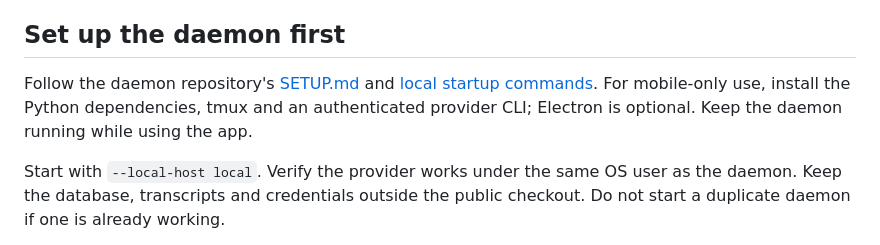
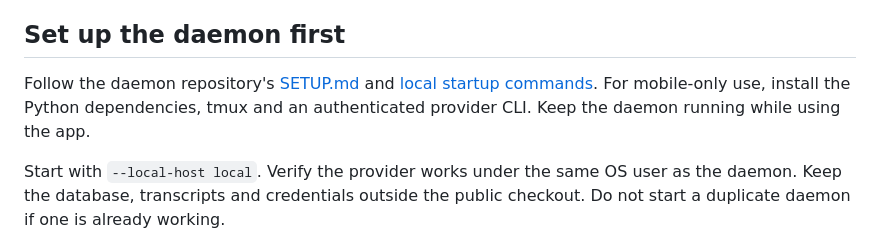
Before and after one commit to HJK6/pentacle-mobile, a Markdown page: AGENT_SETUP.md, the part around one of its changes. Drawn GitHub-style.

Commit message:
Update mobile docs for Pentacle Web (#117)
Co-authored-by: Pentacle Agent <agent@users.noreply.github.com>

```diff
--- a/AGENT_SETUP.md
+++ b/AGENT_SETUP.md
@@ -18,5 +18,5 @@ and [local startup commands](https://github.com/HJK6/pentacle#local-setup).
 For mobile-only use, install the Python dependencies, tmux and an authenticated
-provider CLI; Electron is optional. Keep the daemon running while using the app.
+provider CLI. Keep the daemon running while using the app.
 
 Start with `--local-host local`. Verify the provider works under the same OS
 user as the daemon. Keep the database, transcripts and credentials outside the
```
Also changed, not shown: other parts of AGENT_SETUP.md (+1 -1 lines), docs/CHAT_SCREEN_RECONNECT_CONTRACT.md (+1 -1 lines), docs/chat_surface.md (+1 -1 lines).
